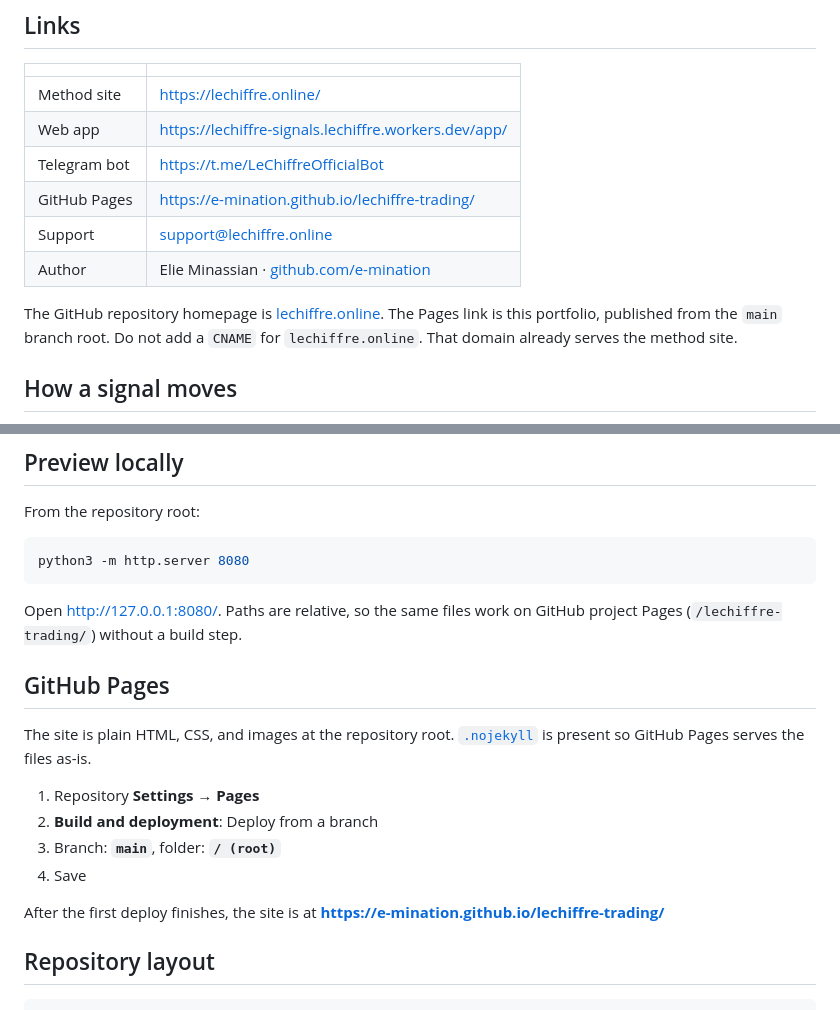
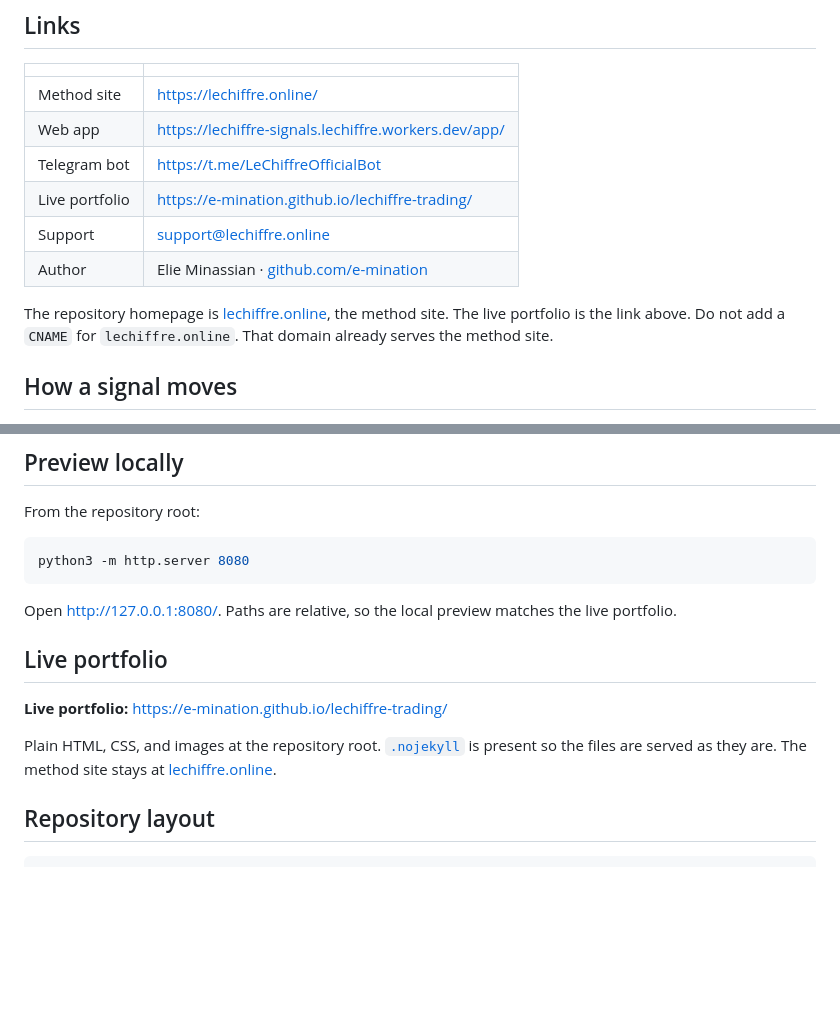
Before and after one commit to e-mination/lechiffre-trading, a Markdown page: README.md, 2 parts joined by grey strips. GitHub-like rendering; blank space fills up the shorter version.

Commit message:
Replace the first-deploy Pages steps with the live portfolio link.
The site is already published, so the README now points at https://e-mination.github.io/lechiffre-trading/ instead of the old Settings checklist.

Co-authored-by: ELIE MINASSIAN <minassianelie@gmail.com>

````diff
--- a/README.md
+++ b/README.md
@@ -15,11 +15,11 @@ This repository is a showcase. It keeps the earlier Pine chart, Strategy Tester
 | Method site | [https://lechiffre.online/](https://lechiffre.online/) |
 | Web app | [https://lechiffre-signals.lechiffre.workers.dev/app/](https://lechiffre-signals.lechiffre.workers.dev/app/) |
 | Telegram bot | [https://t.me/LeChiffreOfficialBot](https://t.me/LeChiffreOfficialBot) |
-| GitHub Pages | [https://e-mination.github.io/lechiffre-trading/](https://e-mination.github.io/lechiffre-trading/) |
+| Live portfolio | [https://e-mination.github.io/lechiffre-trading/](https://e-mination.github.io/lechiffre-trading/) |
 | Support | [support@lechiffre.online](mailto:support@lechiffre.online) |
 | Author | Elie Minassian · [github.com/e-mination](https://github.com/e-mination) |
 
-The GitHub repository homepage is [lechiffre.online](https://lechiffre.online/). The Pages link is this portfolio, published from the `main` branch root. Do not add a `CNAME` for `lechiffre.online`. That domain already serves the method site.
+The repository homepage is [lechiffre.online](https://lechiffre.online/), the method site. The live portfolio is the link above. Do not add a `CNAME` for `lechiffre.online`. That domain already serves the method site.
 
 ## How a signal moves
 
@@ -178,18 +178,13 @@ From the repository root:
 python3 -m http.server 8080
 ```
 
-Open [http://127.0.0.1:8080/](http://127.0.0.1:8080/). Paths are relative, so the same files work on GitHub project Pages (`/lechiffre-trading/`) without a build step.
+Open [http://127.0.0.1:8080/](http://127.0.0.1:8080/). Paths are relative, so the local preview matches the live portfolio.
 
-## GitHub Pages
+## Live portfolio
 
-The site is plain HTML, CSS, and images at the repository root. [`.nojekyll`](.nojekyll) is present so GitHub Pages serves the files as-is.
+**Live portfolio:** [https://e-mination.github.io/lechiffre-trading/](https://e-mination.github.io/lechiffre-trading/)
 
-1. Repository **Settings → Pages**
-2. **Build and deployment**: Deploy from a branch
-3. Branch: **`main`**, folder: **`/ (root)`**
-4. Save
-
-After the first deploy finishes, the site is at **https://e-mination.github.io/lechiffre-trading/**
+Plain HTML, CSS, and images at the repository root. [`.nojekyll`](.nojekyll) is present so the files are served as they are. The method site stays at [lechiffre.online](https://lechiffre.online/).
 
 ## Repository layout
 
````
